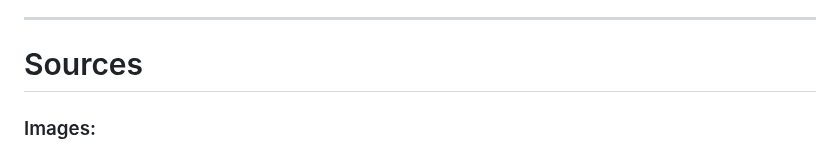
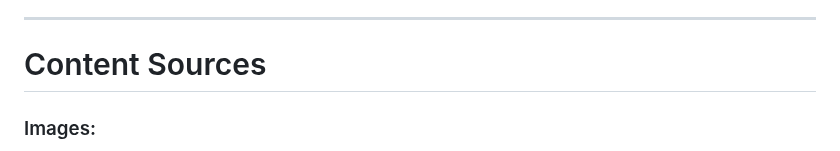
Before and after one commit to PSebastian96/pjt4-Pyma, a Markdown page: README.md, the part around the change. Rendered like a GitHub page.

Commit message:
sources/imgs

```diff
--- a/README.md
+++ b/README.md
@@ -364,7 +364,7 @@ With your S3 bucket now set up, you can create a new folder called media and upl
 <hr/>
 
 <a name="sources"></a>
-# Sources
+# Content Sources
 
 ### Images:
 - [Gencraft](https://gencraft.com) Is an machine learning web app that generates images by text input.
```
